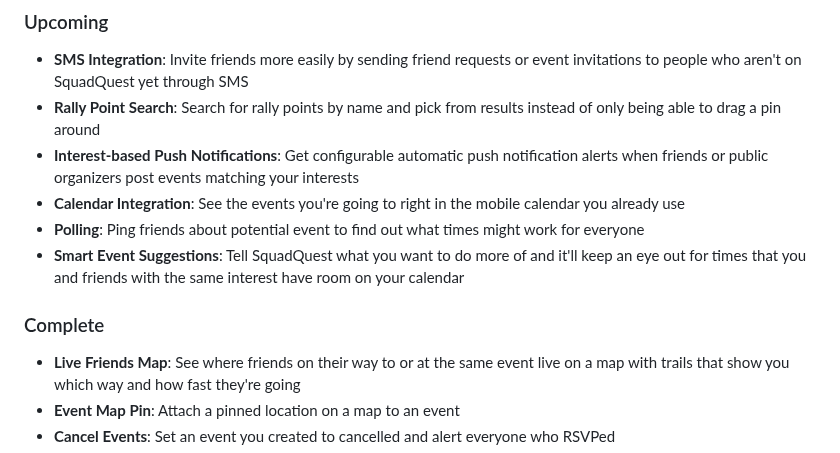
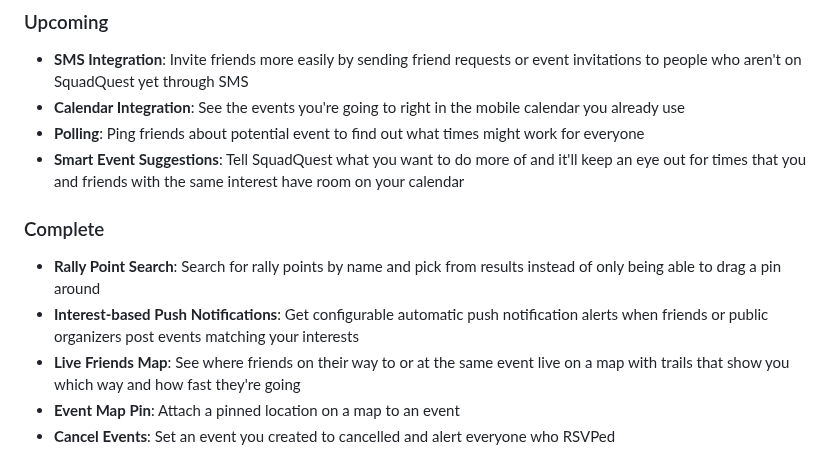
Before and after one commit to SquadQuest/SquadQuest, a Markdown page: README.md, the part around the change. Rendered like a GitHub page.

Commit message:
docs: update README

```diff
--- a/README.md
+++ b/README.md
@@ -55,14 +55,14 @@ Some major milestones currently envisioned include:
 ### Upcoming
 
 - **SMS Integration**: Invite friends more easily by sending friend requests or event invitations to people who aren't on SquadQuest yet through SMS
-- **Rally Point Search**: Search for rally points by name and pick from results instead of only being able to drag a pin around
-- **Interest-based Push Notifications**: Get configurable automatic push notification alerts when friends or public organizers post events matching your interests
 - **Calendar Integration**: See the events you're going to right in the mobile calendar you already use
 - **Polling**: Ping friends about potential event to find out what times might work for everyone
 - **Smart Event Suggestions**: Tell SquadQuest what you want to do more of and it'll keep an eye out for times that you and friends with the same interest have room on your calendar
 
 ### Complete
 
+- **Rally Point Search**: Search for rally points by name and pick from results instead of only being able to drag a pin around
+- **Interest-based Push Notifications**: Get configurable automatic push notification alerts when friends or public organizers post events matching your interests
 - **Live Friends Map**: See where friends on their way to or at the same event live on a map with trails that show you which way and how fast they're going
 - **Event Map Pin**: Attach a pinned location on a map to an event
 - **Cancel Events**: Set an event you created to cancelled and alert everyone who RSVPed
```
